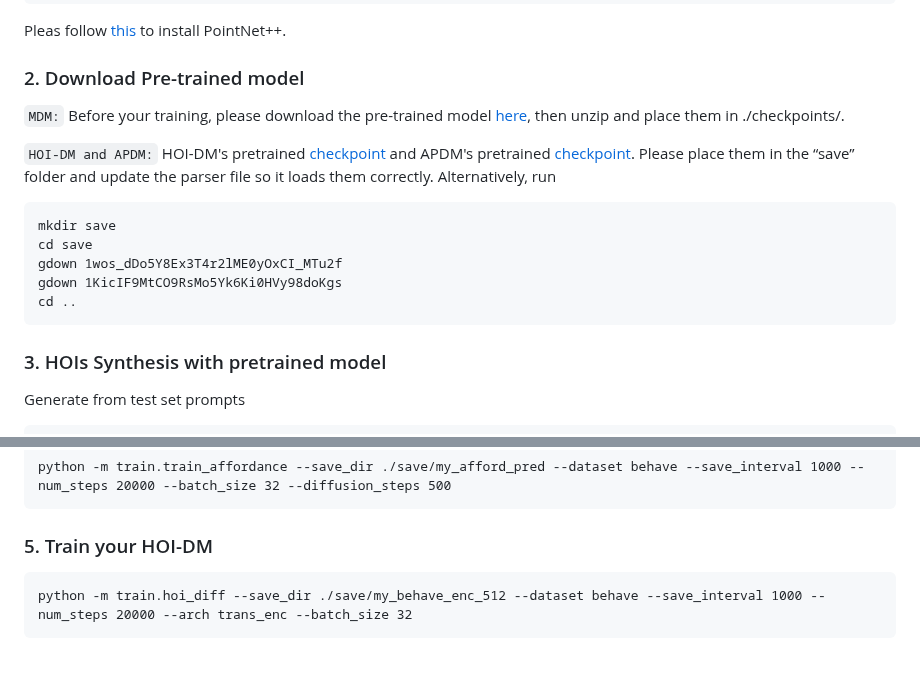
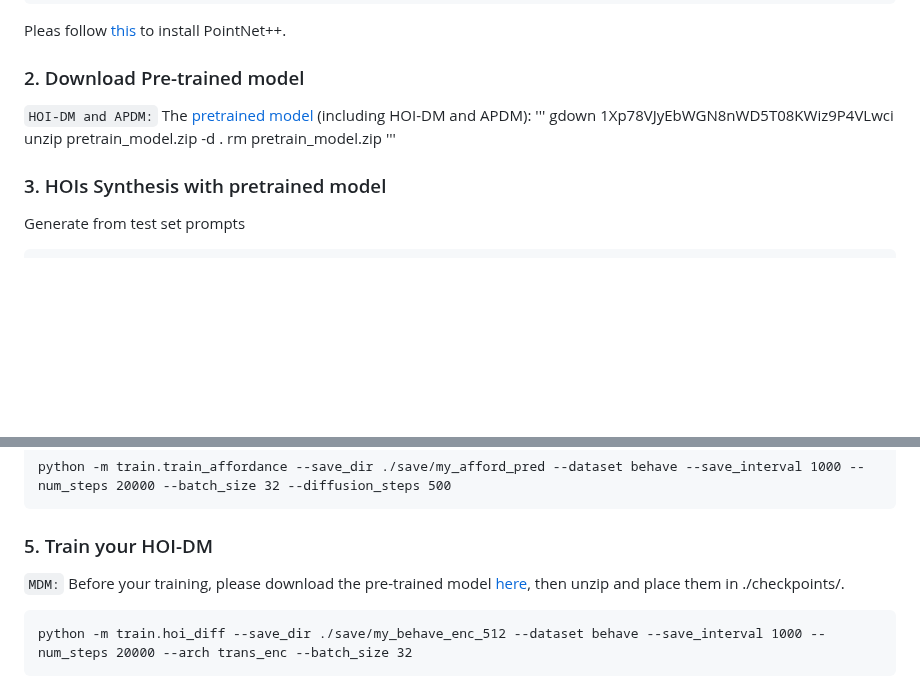
Before and after one commit to neu-vi/HOI-Diff, a Markdown page: README.md, 2 parts joined by grey strips. GitHub-like rendering; folded sections open; blank space fills up the shorter version.

````diff
--- a/README.md
+++ b/README.md
@@ -97,18 +97,17 @@ bash prepare/download_t2m_evaluators.sh
 Pleas follow [this](https://github.com/erikwijmans/Pointnet2_PyTorch) to install PointNet++.
 
 ### 2. Download Pre-trained model
-`MDM:` Before your training, please download the pre-trained model [here](https://drive.google.com/file/d/1PE0PK8e5a5j-7-Xhs5YET5U5pGh0c821/view?pli=1), then unzip and place them in ./checkpoints/.
 
 `HOI-DM and APDM:`
-HOI-DM's pretrained [checkpoint](https://drive.google.com/drive/folders/1WQaaqQumkzm_c1zJ_UfmfSSOIC_h4w8D?usp=drive_link) and APDM's pretrained [checkpoint](https://drive.google.com/drive/folders/1ynFIvZXiopuHGOxuLkSsyvNMMCs9zHxr?usp=drive_link). Please place them in the “save” folder and update the parser file so it loads them correctly.
-Alternatively, run
-```
-mkdir save
-cd save
-gdown 1wos_dDo5Y8Ex3T4r2lME0yOxCI_MTu2f
-gdown 1KicIF9MtCO9RsMo5Yk6Ki0HVy98doKgs
-cd ..
-```
+The [pretrained model](https://drive.google.com/file/d/1Xp78VJyEbWGN8nWD5T08KWiz9P4VLwci/view?usp=sharing) (including HOI-DM and APDM):
+'''
+gdown 1Xp78VJyEbWGN8nWD5T08KWiz9P4VLwci
+unzip pretrain_model.zip -d .
+rm pretrain_model.zip
+'''
+
+<!-- HOI-DM's pretrained [checkpoint](https://drive.google.com/drive/folders/1WQaaqQumkzm_c1zJ_UfmfSSOIC_h4w8D?usp=drive_link) and APDM's pretrained [checkpoint](https://drive.google.com/drive/folders/1ynFIvZXiopuHGOxuLkSsyvNMMCs9zHxr?usp=drive_link). Please place them in the “save” folder and update the parser file so it loads them correctly. -->
+
 
 ### 3. HOIs Synthesis with pretrained model
 
@@ -127,6 +126,7 @@ python -m train.train_affordance --save_dir ./save/my_afford_pred --dataset beha
 ```
 
 ### 5. Train your HOI-DM
+`MDM:` Before your training, please download the pre-trained model [here](https://drive.google.com/file/d/1PE0PK8e5a5j-7-Xhs5YET5U5pGh0c821/view?pli=1), then unzip and place them in ./checkpoints/.
 ```
 python -m train.hoi_diff --save_dir ./save/my_behave_enc_512 --dataset behave --save_interval 1000 --num_steps 20000 --arch trans_enc --batch_size 32
 ```
````
